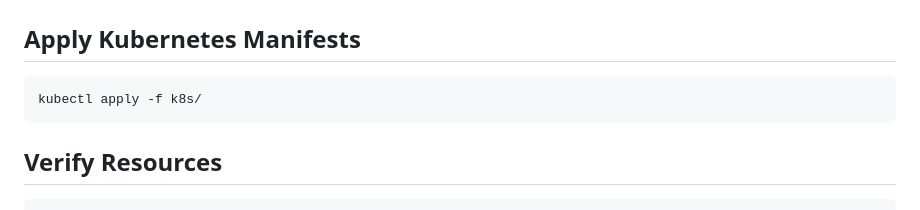
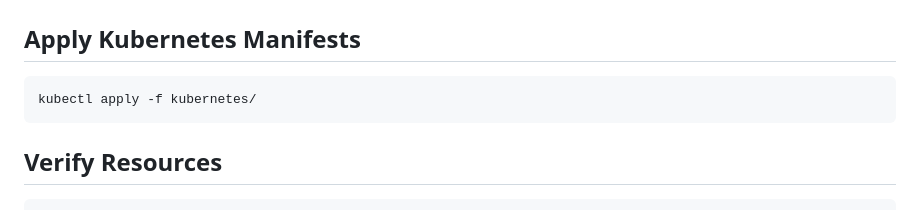
Before and after one commit to biswarup65/terraform-eks-travel-platform, a Markdown page: README.md, the part around one of its changes. GitHub-like rendering.

````diff
--- a/README.md
+++ b/README.md
@@ -167,7 +167,7 @@ terraform apply
 ## Apply Kubernetes Manifests
 
 ```bash
-kubectl apply -f k8s/
+kubectl apply -f kubernetes/
 ```
 
 ## Verify Resources
````
Also changed, not shown: other parts of README.md (+1 -1 lines).
